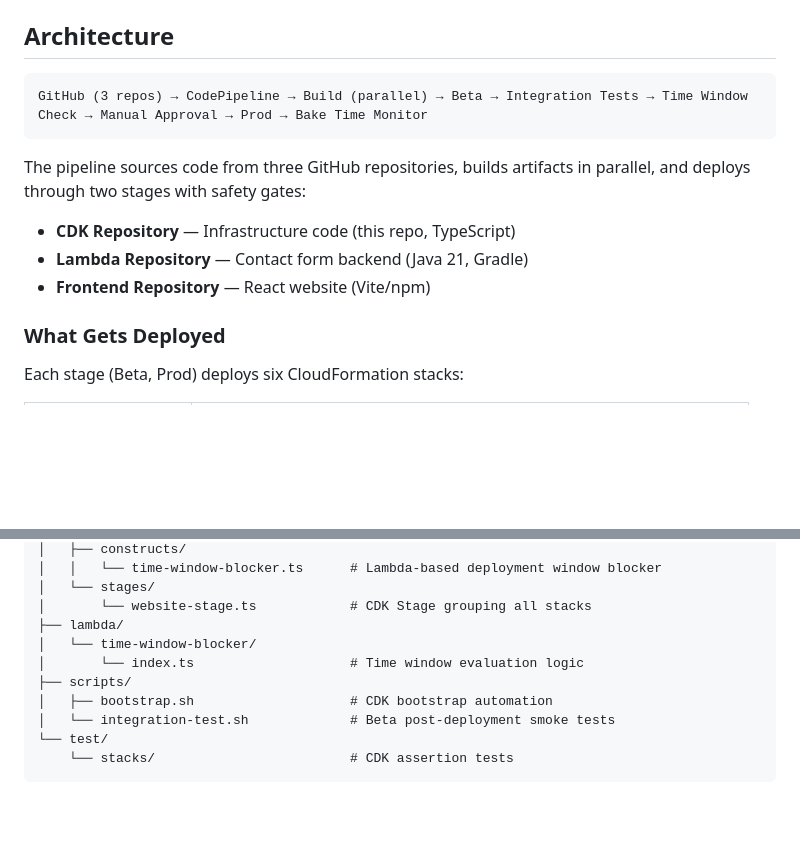
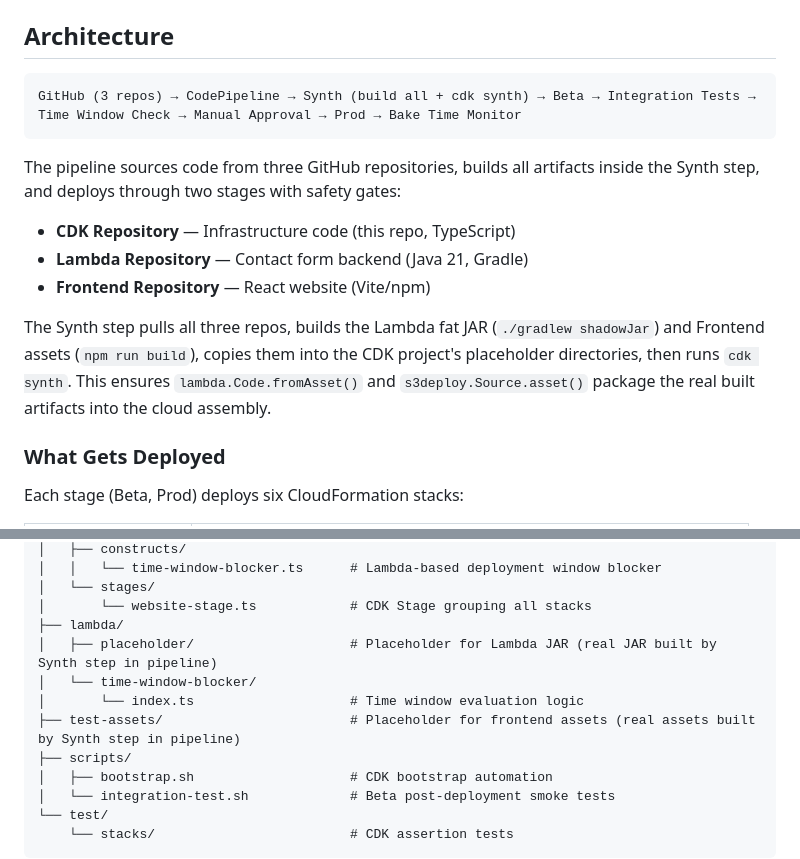
Before and after one commit to ProgrammingPete/personalWebsiteCDK, a Markdown page: README.md, 2 parts joined by grey strips. Rendered like a GitHub page; blank space fills up the shorter version.

````diff
--- a/README.md
+++ b/README.md
@@ -5,14 +5,16 @@ A self-mutating AWS CDK pipeline that deploys a static website (S3 + CloudFront)
 ## Architecture
 
 ```
-GitHub (3 repos) → CodePipeline → Build (parallel) → Beta → Integration Tests → Time Window Check → Manual Approval → Prod → Bake Time Monitor
+GitHub (3 repos) → CodePipeline → Synth (build all + cdk synth) → Beta → Integration Tests → Time Window Check → Manual Approval → Prod → Bake Time Monitor
 ```
 
-The pipeline sources code from three GitHub repositories, builds artifacts in parallel, and deploys through two stages with safety gates:
+The pipeline sources code from three GitHub repositories, builds all artifacts inside the Synth step, and deploys through two stages with safety gates:
 
 - **CDK Repository** — Infrastructure code (this repo, TypeScript)
 - **Lambda Repository** — Contact form backend (Java 21, Gradle)
 - **Frontend Repository** — React website (Vite/npm)
+
+The Synth step pulls all three repos, builds the Lambda fat JAR (`./gradlew shadowJar`) and Frontend assets (`npm run build`), copies them into the CDK project's placeholder directories, then runs `cdk synth`. This ensures `lambda.Code.fromAsset()` and `s3deploy.Source.asset()` package the real built artifacts into the cloud assembly.
 
 ### What Gets Deployed
 
@@ -152,8 +154,10 @@ Add these as NS records for `beta.yourdomain.com` in your external DNS provider.
 │   └── stages/
 │       └── website-stage.ts            # CDK Stage grouping all stacks
 ├── lambda/
+│   ├── placeholder/                    # Placeholder for Lambda JAR (real JAR built by Synth step in pipeline)
 │   └── time-window-blocker/
 │       └── index.ts                    # Time window evaluation logic
+├── test-assets/                        # Placeholder for frontend assets (real assets built by Synth step in pipeline)
 ├── scripts/
 │   ├── bootstrap.sh                    # CDK bootstrap automation
 │   └── integration-test.sh             # Beta post-deployment smoke tests
````
